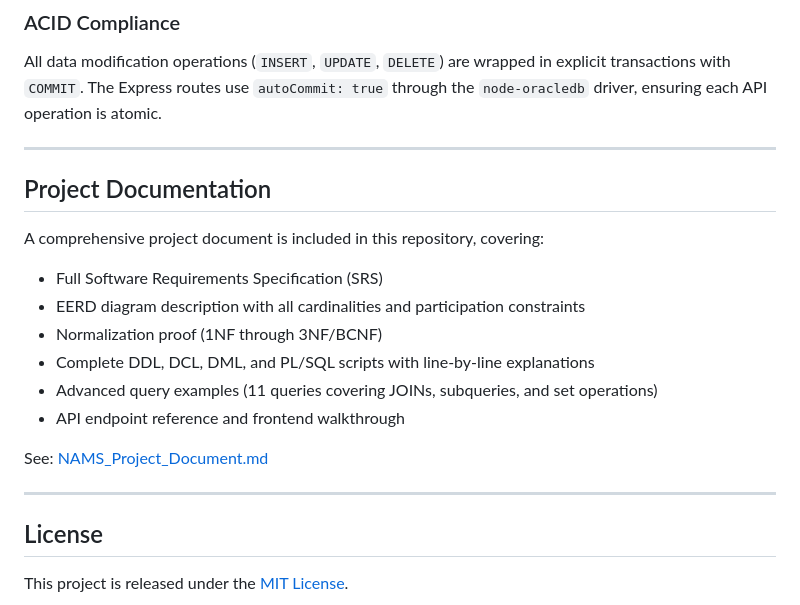
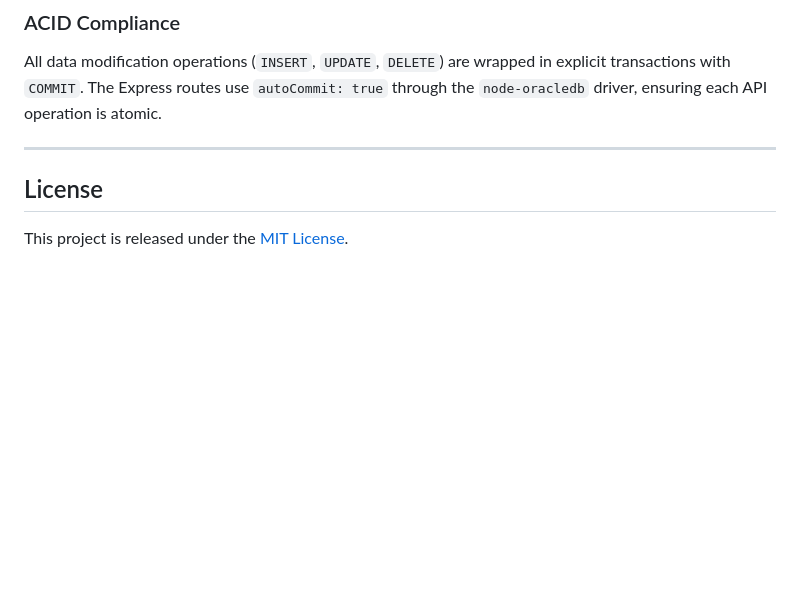
Before and after one commit to Ali-Abdullah-code/News-Agency-Database-System, a Markdown page: README.md, the part around the change. Rendered like a GitHub page; blank space fills up the shorter version.

Commit message:
Remove project documentation from README
Removed project documentation section from README.

```diff
--- a/README.md
+++ b/README.md
@@ -335,21 +335,6 @@ All data modification operations (`INSERT`, `UPDATE`, `DELETE`) are wrapped in e
 
 ---
 
-## Project Documentation
-
-A comprehensive project document is included in this repository, covering:
-
-- Full Software Requirements Specification (SRS)
-- EERD diagram description with all cardinalities and participation constraints
-- Normalization proof (1NF through 3NF/BCNF)
-- Complete DDL, DCL, DML, and PL/SQL scripts with line-by-line explanations
-- Advanced query examples (11 queries covering JOINs, subqueries, and set operations)
-- API endpoint reference and frontend walkthrough
-
-See: [NAMS\_Project\_Document.md](./NAMS_Project_Document.md)
-
----
-
 ## License
 
 This project is released under the [MIT License](LICENSE).
```
